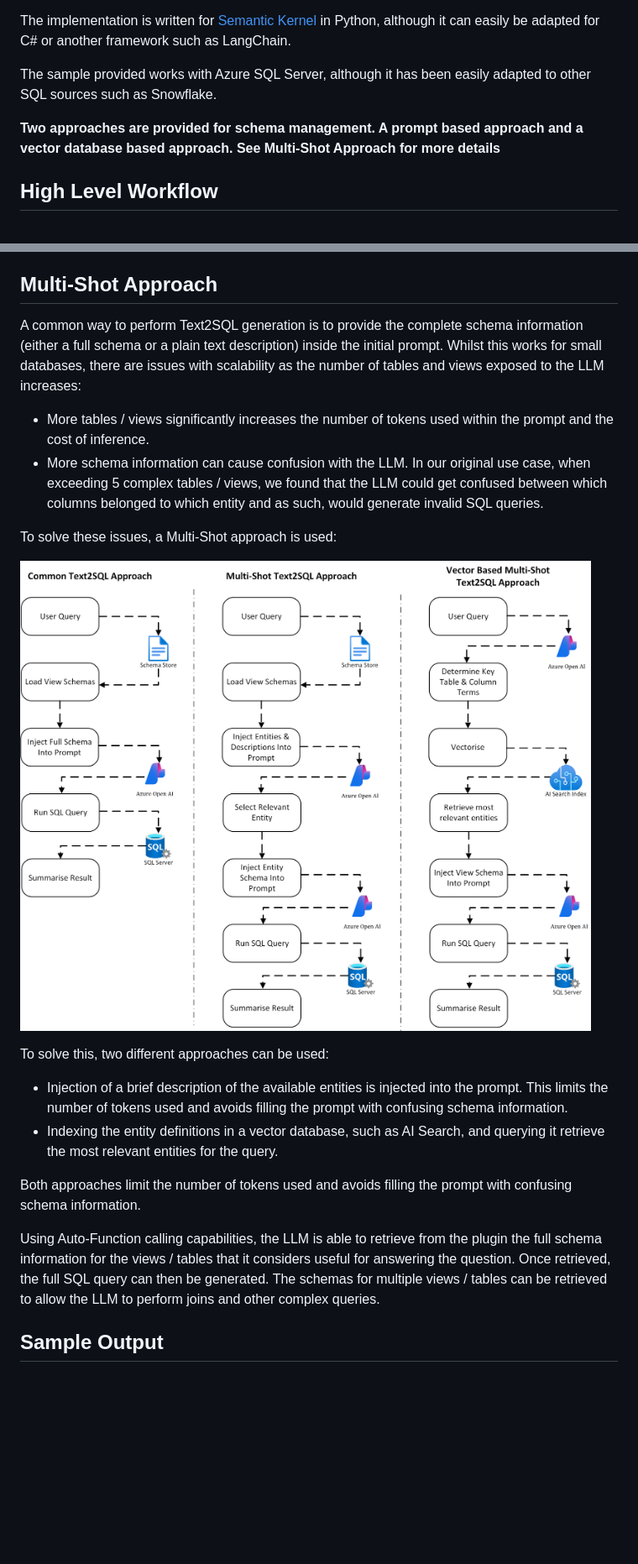
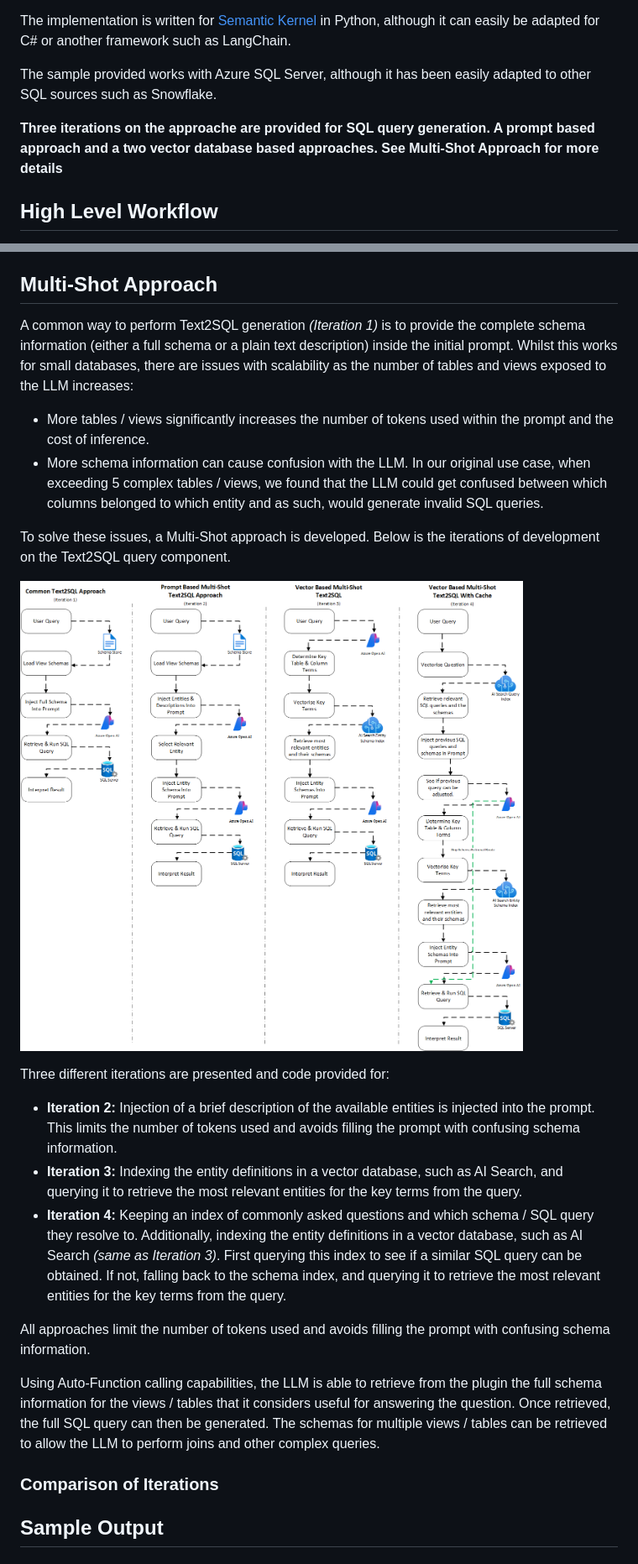
Before and after one commit to microsoft/dstoolkit-text2sql-and-imageprocessing, a Markdown page: text_2_sql/README.md, 2 parts joined by grey strips. Shown: that part at 84% size. GitHub-like rendering; pictures changed too: text_2_sql/images/OneShot SQL vs TwoShot SQL OpenAI.png (deleted), text_2_sql/images/Text2SQL Approaches.png (added); blank space fills up the shorter version.

```diff
--- a/text_2_sql/README.md
+++ b/text_2_sql/README.md
@@ -6,7 +6,7 @@ The implementation is written for [Semantic Kernel](https://github.com/microsoft
 
 The sample provided works with Azure SQL Server, although it has been easily adapted to other SQL sources such as Snowflake.
 
-**Two approaches are provided for schema management. A prompt based approach and a vector database based approach. See Multi-Shot Approach for more details**
+**Three iterations on the approache are provided for SQL query generation. A prompt based approach and a two vector database based approaches. See Multi-Shot Approach for more details**
 
 ## High Level Workflow
 
@@ -27,22 +27,27 @@ Generating SQL queries and executing them to provide context for the RAG applica
 
 ## Multi-Shot Approach
 
-A common way to perform Text2SQL generation is to provide the complete schema information (either a full schema or a plain text description) inside the initial prompt. Whilst this works for small databases, there are issues with scalability as the number of tables and views exposed to the LLM increases:
+A common way to perform Text2SQL generation _(Iteration 1)_ is to provide the complete schema information (either a full schema or a plain text description) inside the initial prompt. Whilst this works for small databases, there are issues with scalability as the number of tables and views exposed to the LLM increases:
 
 - More tables / views significantly increases the number of tokens used within the prompt and the cost of inference.
 - More schema information can cause confusion with the LLM. In our original use case, when exceeding 5 complex tables / views, we found that the LLM could get confused between which columns belonged to which entity and as such, would generate invalid SQL queries.
 
-To solve these issues, a Multi-Shot approach is used:
+To solve these issues, a Multi-Shot approach is developed. Below is the iterations of development on the Text2SQL query component.
 
-![Comparison between a common Text2SQL approach and a Multi-Shot Text2SQL approach.](./images/OneShot%20SQL%20vs%20TwoShot%20SQL%20OpenAI.png "Multi Shot SQL Approach")
+![Comparison between a common Text2SQL approach and a Multi-Shot Text2SQL approach.](./images/Text2SQL%20Approaches.png "Multi Shot SQL Approaches")
 
-To solve this, two different approaches can be used:
- - Injection of a brief description of the available entities is injected into the prompt. This limits the number of tokens used and avoids filling the prompt with confusing schema information.
- - Indexing the entity definitions in a vector database, such as AI Search, and querying it retrieve the most relevant entities for the query.
+Three different iterations are presented and code provided for:
+ - **Iteration 2:** Injection of a brief description of the available entities is injected into the prompt. This limits the number of tokens used and avoids filling the prompt with confusing schema information.
+ - **Iteration 3:** Indexing the entity definitions in a vector database, such as AI Search, and querying it to retrieve the most relevant entities for the key terms from the query.
+  - **Iteration 4:** Keeping an index of commonly asked questions and which schema / SQL query they resolve to. Additionally, indexing the entity definitions in a vector database, such as AI Search _(same as Iteration 3)_. First querying this index to see if a similar SQL query can be obtained. If not, falling back to the schema index, and querying it to retrieve the most relevant entities for the key terms from the query.
 
-Both approaches limit the number of tokens used and avoids filling the prompt with confusing schema information.
+All approaches limit the number of tokens used and avoids filling the prompt with confusing schema information.
 
 Using Auto-Function calling capabilities, the LLM is able to retrieve from the plugin the full schema information for the views / tables that it considers useful for answering the question. Once retrieved, the full SQL query can then be generated. The schemas for multiple views / tables can be retrieved to allow the LLM to perform joins and other complex queries.
+
+### Comparison of Iterations
+
+
 
 ## Sample Output
 
```
Also changed, not shown: other parts of text_2_sql/README.md (+6 -8 lines), deploy_ai_search/README.md (+12 -0 lines), 1 other file.
